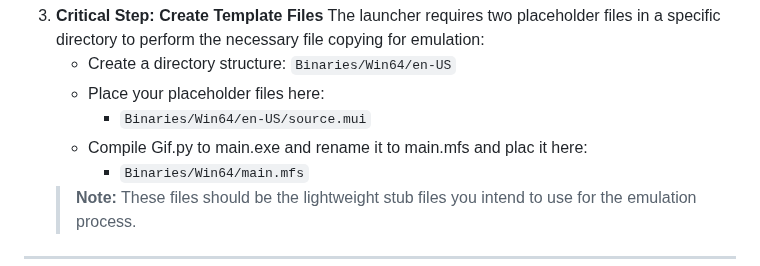
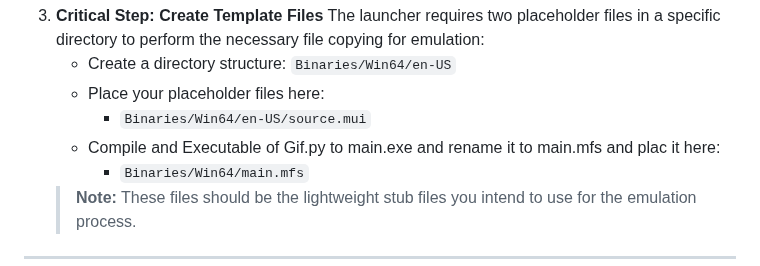
Before and after one commit to P1sco/QuestHunter, a Markdown page: Readme.md, the part around the change. Rendered like a GitHub page.

```diff
--- a/Readme.md
+++ b/Readme.md
@@ -48,7 +48,7 @@ You can run this utility either by downloading the compiled executable (Recommen
     * Create a directory structure: `Binaries/Win64/en-US`
     * Place your placeholder files here:
         * `Binaries/Win64/en-US/source.mui`
-    * Compile Gif.py to main.exe and rename it to main.mfs and plac it here:
+    * Compile and Executable of Gif.py to main.exe and rename it to main.mfs and plac it here:
         * `Binaries/Win64/main.mfs`
     > **Note:** These files should be the lightweight stub files you intend to use for the emulation process.
 
```
